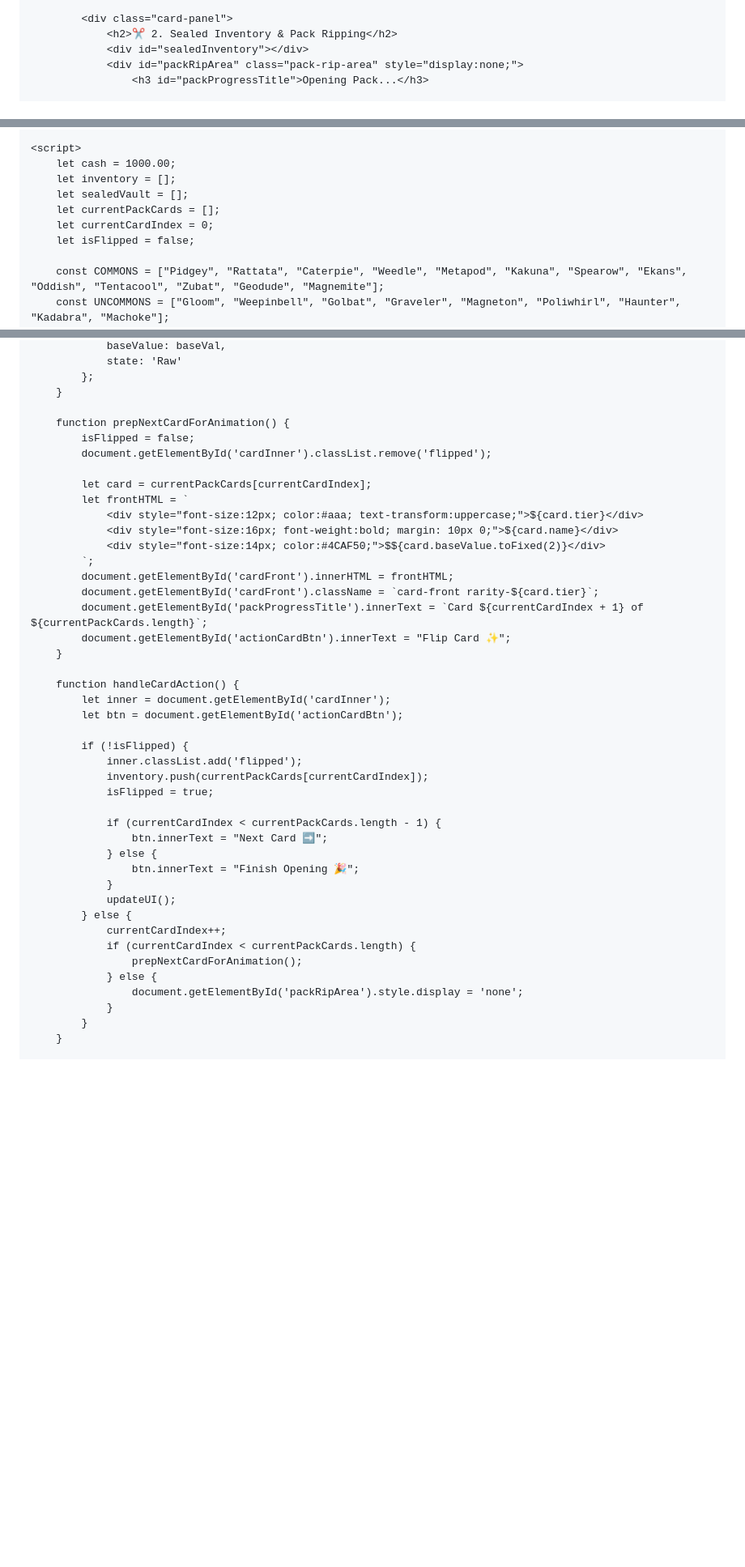
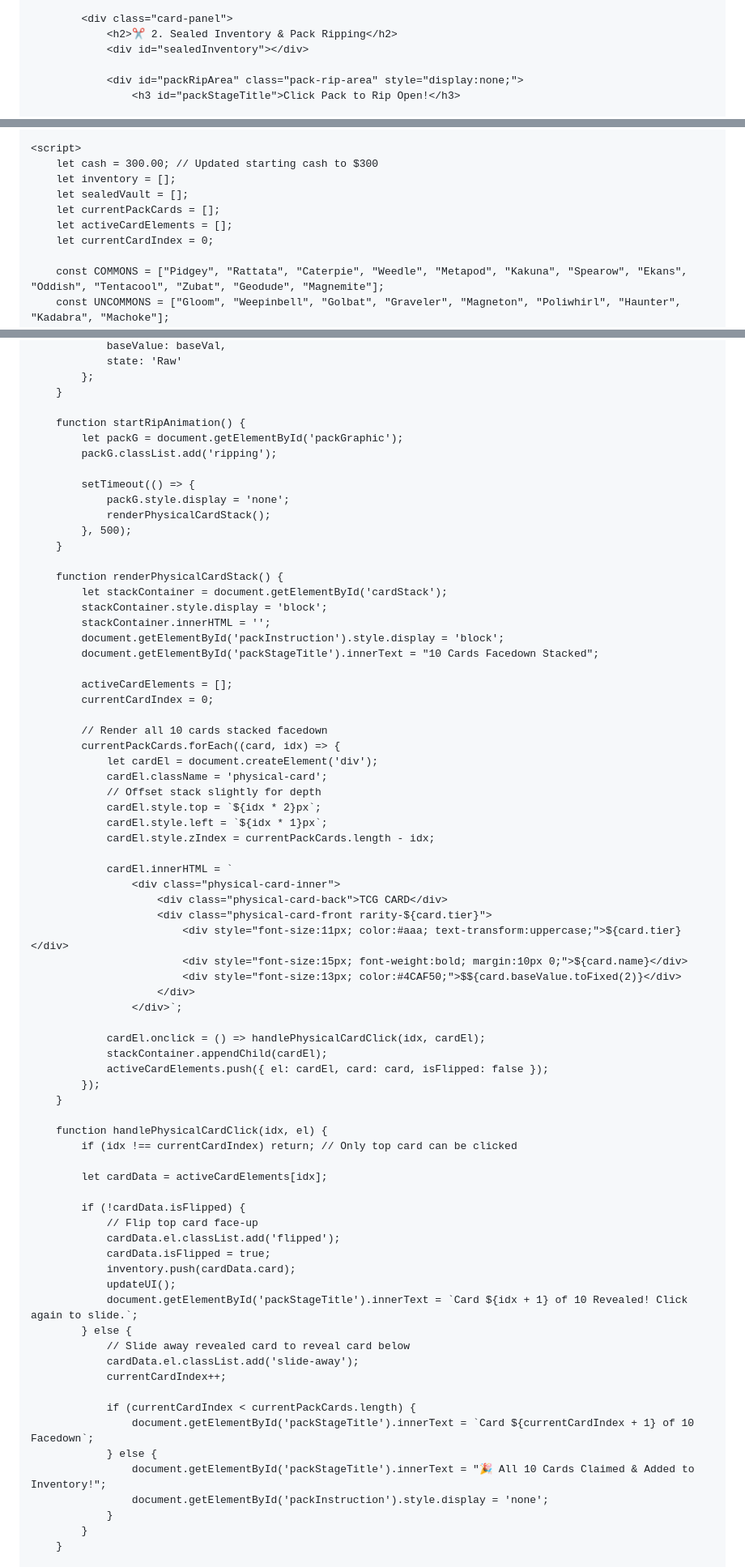
Before and after one commit to Baoism/PGCC, a Markdown page: README.md, 3 parts joined by grey strips. Shown at 81% size. Rendered like a GitHub page; blank space fills up the shorter version.

Commit message:
Enhance pack ripping animation and UI elements
Updated styles for pack ripping animation and card display. Changed starting cash value and adjusted text for pack interaction.

```diff
--- a/README.md
+++ b/README.md
@@ -105,6 +131,7 @@
             <div class="card-panel">
                 <h2>✂️ 2. Sealed Inventory & Pack Ripping</h2>
                 <div id="sealedInventory"></div>
+
                 <div id="packRipArea" class="pack-rip-area" style="display:none;">
-                    <h3 id="packProgressTitle">Opening Pack...</h3>
+                    <h3 id="packStageTitle">Click Pack to Rip Open!</h3>
 
@@ -136,12 +164,12 @@
     </div>
 
     <script>
-        let cash = 1000.00;
+        let cash = 300.00; // Updated starting cash to $300
         let inventory = [];
         let sealedVault = [];
         let currentPackCards = [];
+        let activeCardElements = [];
         let currentCardIndex = 0;
-        let isFlipped = false;
 
         const COMMONS = ["Pidgey", "Rattata", "Caterpie", "Weedle", "Metapod", "Kakuna", "Spearow", "Ekans", "Oddish", "Tentacool", "Zubat", "Geodude", "Magnemite"];
         const UNCOMMONS = ["Gloom", "Weepinbell", "Golbat", "Graveler", "Magneton", "Poliwhirl", "Haunter", "Kadabra", "Machoke"];
@@ -291,43 +320,73 @@
             };
         }
 
-        function prepNextCardForAnimation() {
-            isFlipped = false;
-            document.getElementById('cardInner').classList.remove('flipped');
+        function startRipAnimation() {
+            let packG = document.getElementById('packGraphic');
+            packG.classList.add('ripping');
 
-            let card = currentPackCards[currentCardIndex];
-            let frontHTML = `
-                <div style="font-size:12px; color:#aaa; text-transform:uppercase;">${card.tier}</div>
-                <div style="font-size:16px; font-weight:bold; margin: 10px 0;">${card.name}</div>
-                <div style="font-size:14px; color:#4CAF50;">$${card.baseValue.toFixed(2)}</div>
-            `;
-            document.getElementById('cardFront').innerHTML = frontHTML;
-            document.getElementById('cardFront').className = `card-front rarity-${card.tier}`;
-            document.getElementById('packProgressTitle').innerText = `Card ${currentCardIndex + 1} of ${currentPackCards.length}`;
-            document.getElementById('actionCardBtn').innerText = "Flip Card ✨";
+            setTimeout(() => {
+                packG.style.display = 'none';
+                renderPhysicalCardStack();
+            }, 500);
         }
 
-        function handleCardAction() {
-            let inner = document.getElementById('cardInner');
-            let btn = document.getElementById('actionCardBtn');
+        function renderPhysicalCardStack() {
+            let stackContainer = document.getElementById('cardStack');
+            stackContainer.style.display = 'block';
+            stackContainer.innerHTML = '';
+            document.getElementById('packInstruction').style.display = 'block';
+            document.getElementById('packStageTitle').innerText = "10 Cards Facedown Stacked";
 
-            if (!isFlipped) {
-                inner.classList.add('flipped');
-                inventory.push(currentPackCards[currentCardIndex]);
-                isFlipped = true;
+            activeCardElements = [];
+            currentCardIndex = 0;
 
-                if (currentCardIndex < currentPackCards.length - 1) {
-                    btn.innerText = "Next Card ➡️";
+            // Render all 10 cards stacked facedown
+            currentPackCards.forEach((card, idx) => {
+                let cardEl = document.createElement('div');
+                cardEl.className = 'physical-card';
+                // Offset stack slightly for depth
+                cardEl.style.top = `${idx * 2}px`;
+                cardEl.style.left = `${idx * 1}px`;
+                cardEl.style.zIndex = currentPackCards.length - idx;
+
+                cardEl.innerHTML = `
+                    <div class="physical-card-inner">
+                        <div class="physical-card-back">TCG CARD</div>
+                        <div class="physical-card-front rarity-${card.tier}">
+                            <div style="font-size:11px; color:#aaa; text-transform:uppercase;">${card.tier}</div>
+                            <div style="font-size:15px; font-weight:bold; margin:10px 0;">${card.name}</div>
+                            <div style="font-size:13px; color:#4CAF50;">$${card.baseValue.toFixed(2)}</div>
+                        </div>
+                    </div>`;
+
+                cardEl.onclick = () => handlePhysicalCardClick(idx, cardEl);
+                stackContainer.appendChild(cardEl);
+                activeCardElements.push({ el: cardEl, card: card, isFlipped: false });
+            });
+        }
+
+        function handlePhysicalCardClick(idx, el) {
+            if (idx !== currentCardIndex) return; // Only top card can be clicked
+
+            let cardData = activeCardElements[idx];
+
+            if (!cardData.isFlipped) {
+                // Flip top card face-up
+                cardData.el.classList.add('flipped');
+                cardData.isFlipped = true;
+                inventory.push(cardData.card);
+                updateUI();
+                document.getElementById('packStageTitle').innerText = `Card ${idx + 1} of 10 Revealed! Click again to slide.`;
+            } else {
+                // Slide away revealed card to reveal card below
+                cardData.el.classList.add('slide-away');
+                currentCardIndex++;
+
+                if (currentCardIndex < currentPackCards.length) {
+                    document.getElementById('packStageTitle').innerText = `Card ${currentCardIndex + 1} of 10 Facedown`;
                 } else {
-                    btn.innerText = "Finish Opening 🎉";
-                }
-                updateUI();
-            } else {
-                currentCardIndex++;
-                if (currentCardIndex < currentPackCards.length) {
-                    prepNextCardForAnimation();
-                } else {
-                    document.getElementById('packRipArea').style.display = 'none';
+                    document.getElementById('packStageTitle').innerText = "🎉 All 10 Cards Claimed & Added to Inventory!";
+                    document.getElementById('packInstruction').style.display = 'none';
                 }
             }
         }
```
Also changed, not shown: other parts of README.md (+82 -59 lines).
